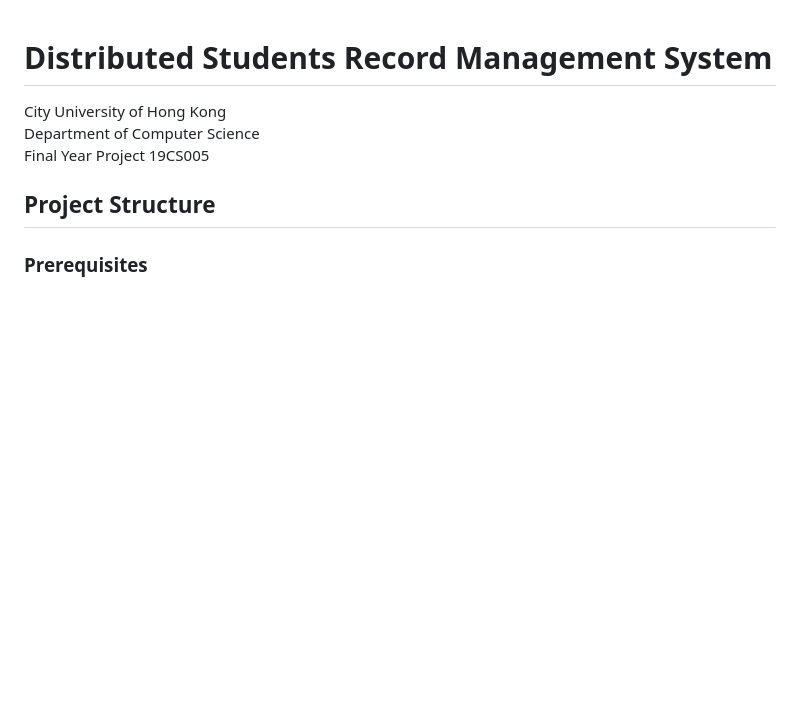
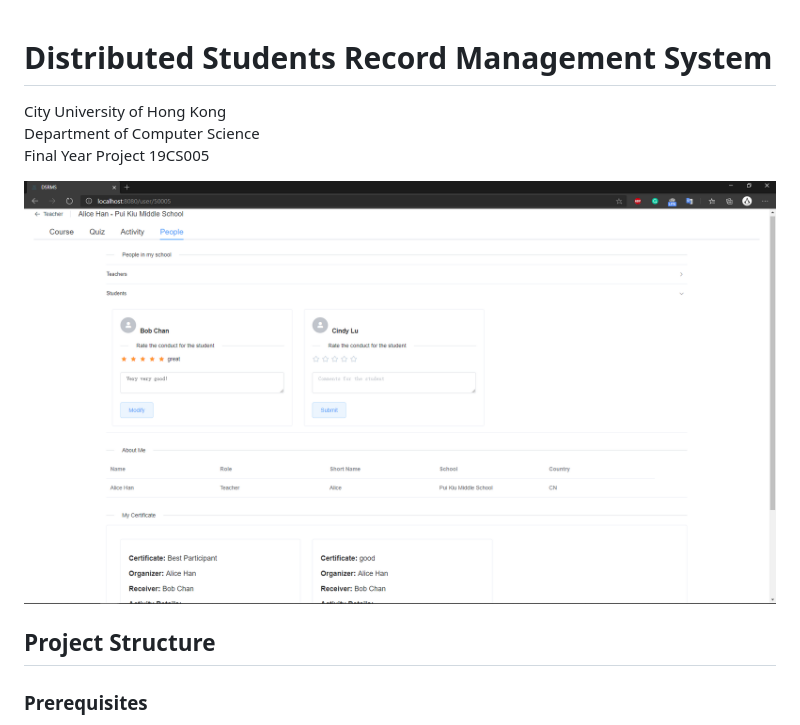
Before and after one commit to BigtoC/Distributed-Students-Record-Management-System, a Markdown page: README.md, the part around the change. Rendered like a GitHub page; pictures changed too: 19CS005-Screenshot.png (added); blank space fills up the shorter version.

Commit message:
Add a screenshot

```diff
--- a/README.md
+++ b/README.md
@@ -3,6 +3,8 @@
 City University of Hong Kong
 Department of Computer Science
 Final Year Project 19CS005
+
+![screenshot](./19CS005-Screenshot.png)
 
 ## Project Structure
 
```
